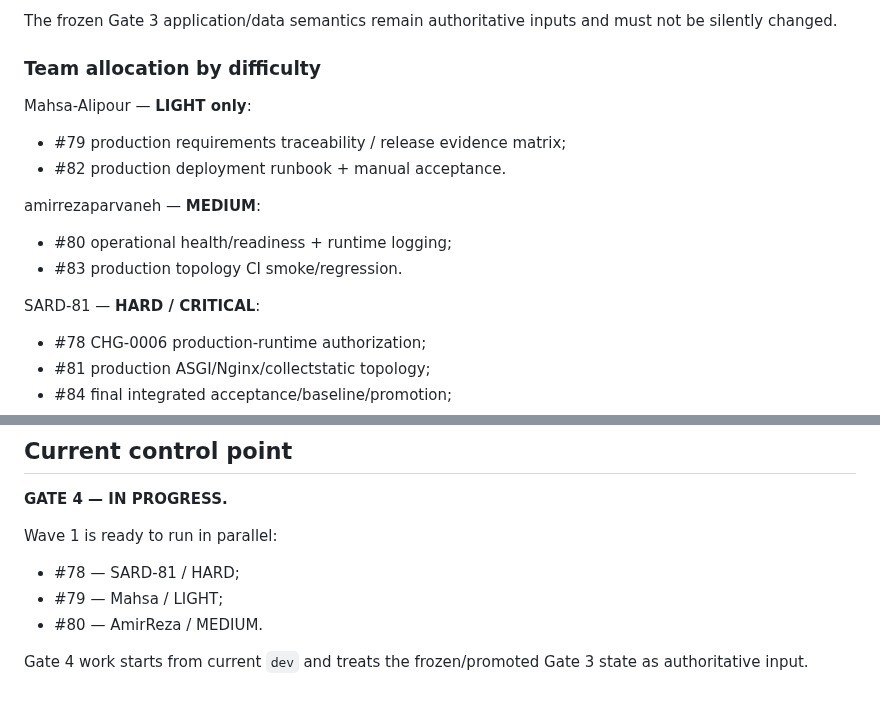
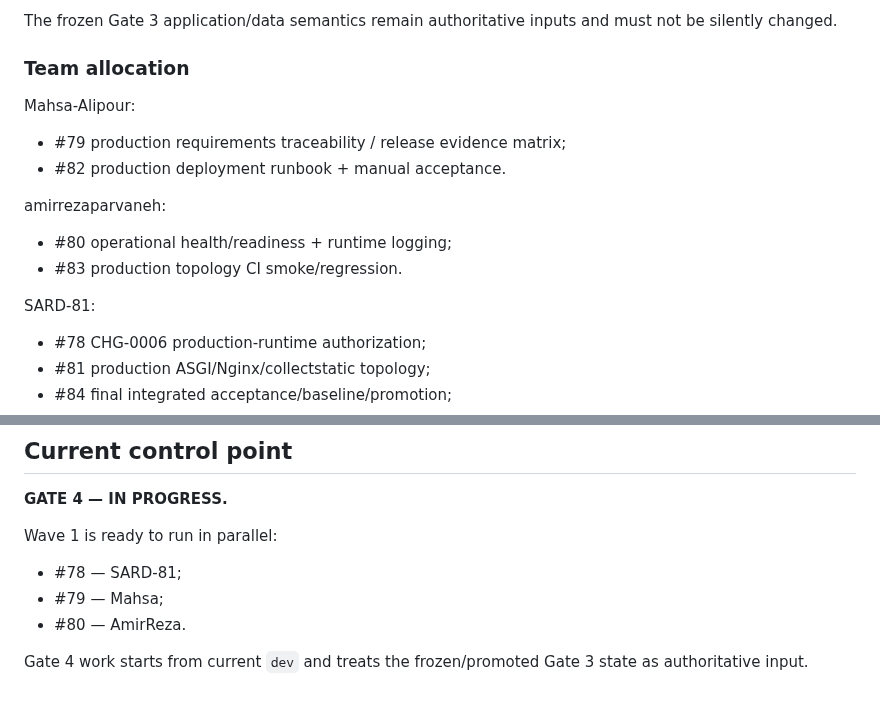
Before and after one commit to SARD-81/dynamic-forms-platform, a Markdown page: Documents/project-control/gate-status.md, 2 parts joined by grey strips. GitHub-like rendering.

Commit message:
docs(status): remove difficulty labels from Gate 4 allocation

```diff
--- a/Documents/project-control/gate-status.md
+++ b/Documents/project-control/gate-status.md
@@ -169,19 +169,19 @@ Gate 4 closes the remaining production-delivery requirement intentionally left o
 
 The frozen Gate 3 application/data semantics remain authoritative inputs and must not be silently changed.
 
-### Team allocation by difficulty
+### Team allocation
 
-Mahsa-Alipour — **LIGHT only**:
+Mahsa-Alipour:
 
 - #79 production requirements traceability / release evidence matrix;
 - #82 production deployment runbook + manual acceptance.
 
-amirrezaparvaneh — **MEDIUM**:
+amirrezaparvaneh:
 
 - #80 operational health/readiness + runtime logging;
 - #83 production topology CI smoke/regression.
 
-SARD-81 — **HARD / CRITICAL**:
+SARD-81:
 
 - #78 CHG-0006 production-runtime authorization;
 - #81 production ASGI/Nginx/collectstatic topology;
@@ -253,8 +253,8 @@ Stale stacked Draft PR #62 was closed as superseded on 2026-09-30 because its in
 
 Wave 1 is ready to run in parallel:
 
-- #78 — SARD-81 / HARD;
-- #79 — Mahsa / LIGHT;
-- #80 — AmirReza / MEDIUM.
+- #78 — SARD-81;
+- #79 — Mahsa;
+- #80 — AmirReza.
 
 Gate 4 work starts from current `dev` and treats the frozen/promoted Gate 3 state as authoritative input.
```
